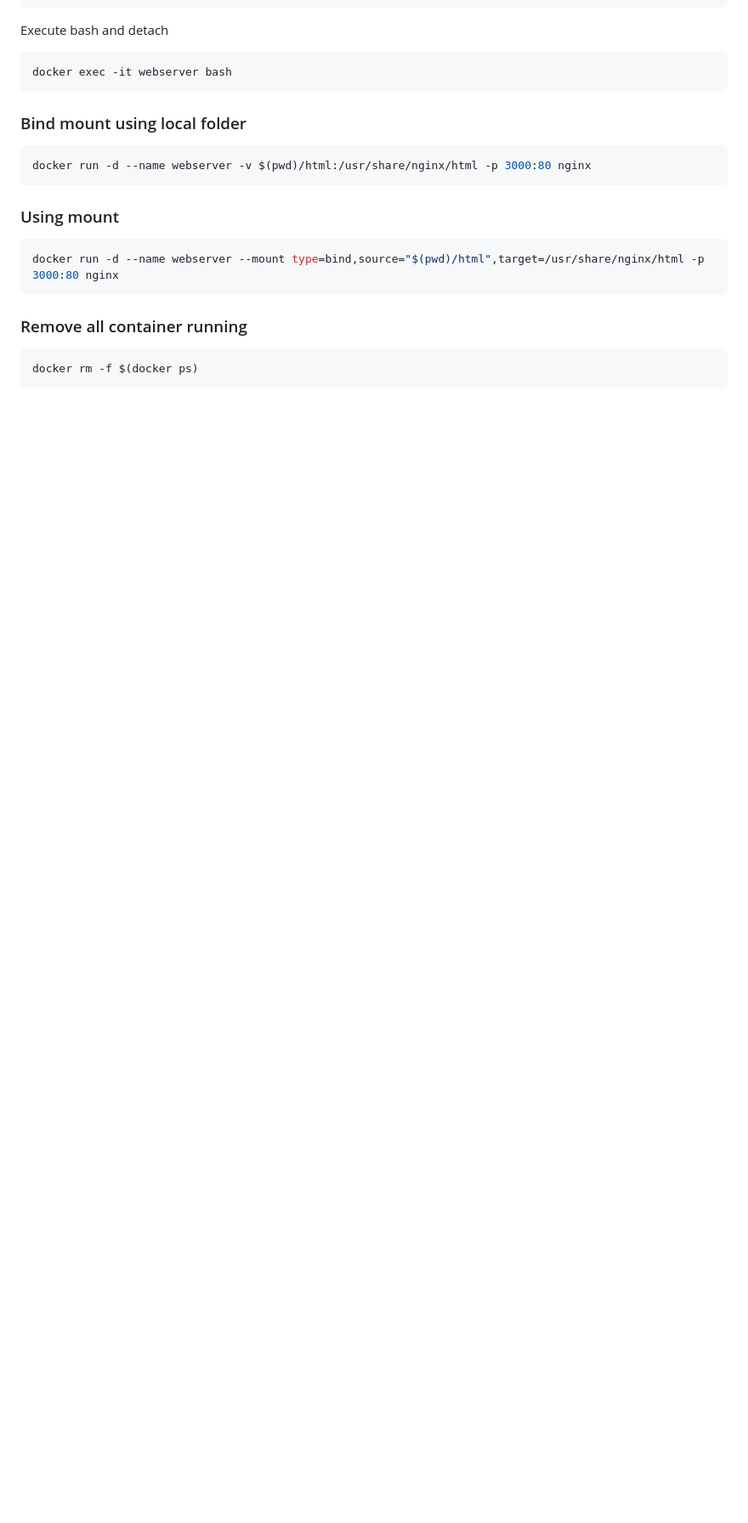
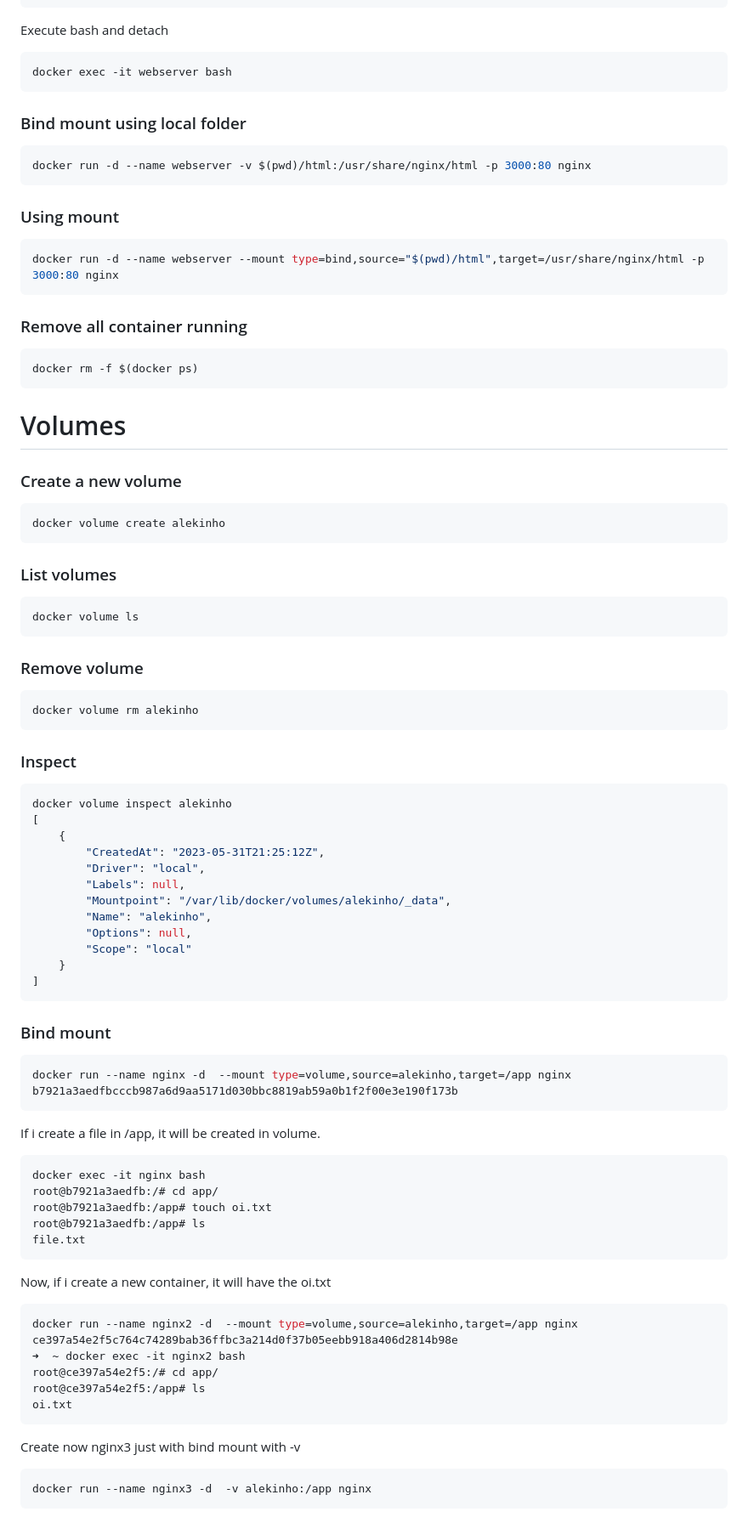
Before and after one commit to alexcastrodev/course-fullcycle-3.0, a Markdown page: 1-docker/1_starting_with_docker/readme.md, the part around one of its changes. Shown at 85% size. Drawn GitHub-style; blank space fills up the shorter version.

Commit message:
finish first class section

````diff
--- a/1-docker/1_starting_with_docker/readme.md
+++ b/1-docker/1_starting_with_docker/readme.md
@@ -225,3 +225,76 @@ docker run -d --name webserver --mount type=bind,source="$(pwd)/html",target=/us
 ```bash
 docker rm -f $(docker ps)
 ```
+
+# Volumes
+
+### Create a new volume
+
+```bash
+docker volume create alekinho
+```
+
+### List volumes
+
+```bash
+docker volume ls
+```
+
+### Remove volume
+
+```bash
+docker volume rm alekinho
+```
+
+### Inspect
+
+```bash
+docker volume inspect alekinho
+[
+    {
+        "CreatedAt": "2023-05-31T21:25:12Z",
+        "Driver": "local",
+        "Labels": null,
+        "Mountpoint": "/var/lib/docker/volumes/alekinho/_data",
+        "Name": "alekinho",
+        "Options": null,
+        "Scope": "local"
+    }
+]
+```
+
+### Bind mount
+
+```bash
+docker run --name nginx -d  --mount type=volume,source=alekinho,target=/app nginx
+b7921a3aedfbcccb987a6d9aa5171d030bbc8819ab59a0b1f2f00e3e190f173b
+```
+
+If i create a file in /app, it will be created in volume.
+
+```bash
+docker exec -it nginx bash
+root@b7921a3aedfb:/# cd app/
+root@b7921a3aedfb:/app# touch oi.txt
+root@b7921a3aedfb:/app# ls
+file.txt
+```
+
+Now, if i create a new container, it will have the oi.txt
+
+```bash
+docker run --name nginx2 -d  --mount type=volume,source=alekinho,target=/app nginx
+ce397a54e2f5c764c74289bab36ffbc3a214d0f37b05eebb918a406d2814b98e
+➜  ~ docker exec -it nginx2 bash
+root@ce397a54e2f5:/# cd app/
+root@ce397a54e2f5:/app# ls
+oi.txt
+```
+
+Create now nginx3 just with bind mount with -v
+
+```bash
+docker run --name nginx3 -d  -v alekinho:/app nginx
+```
+
+
````
Also changed, not shown: other parts of 1-docker/1_starting_with_docker/readme.md (+29 -0 lines).
